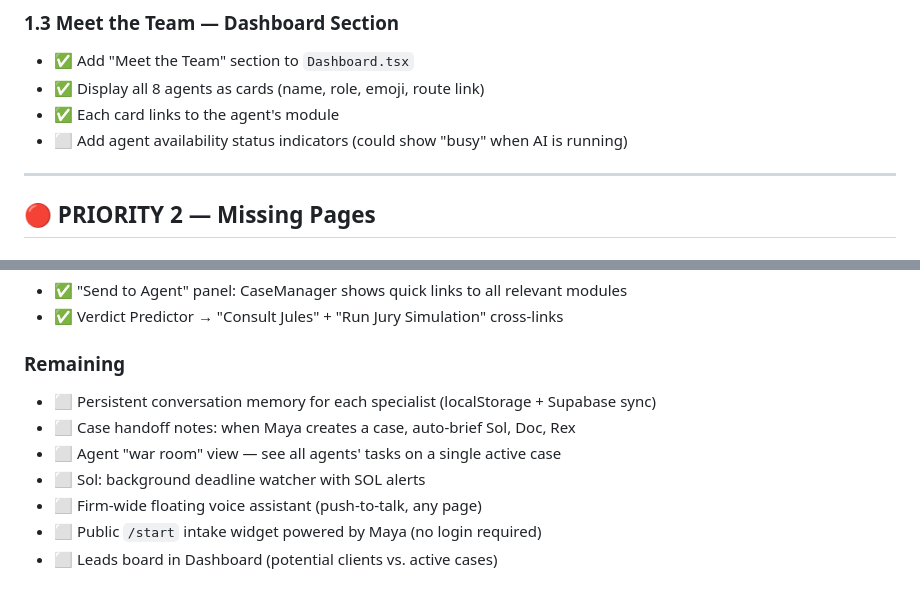
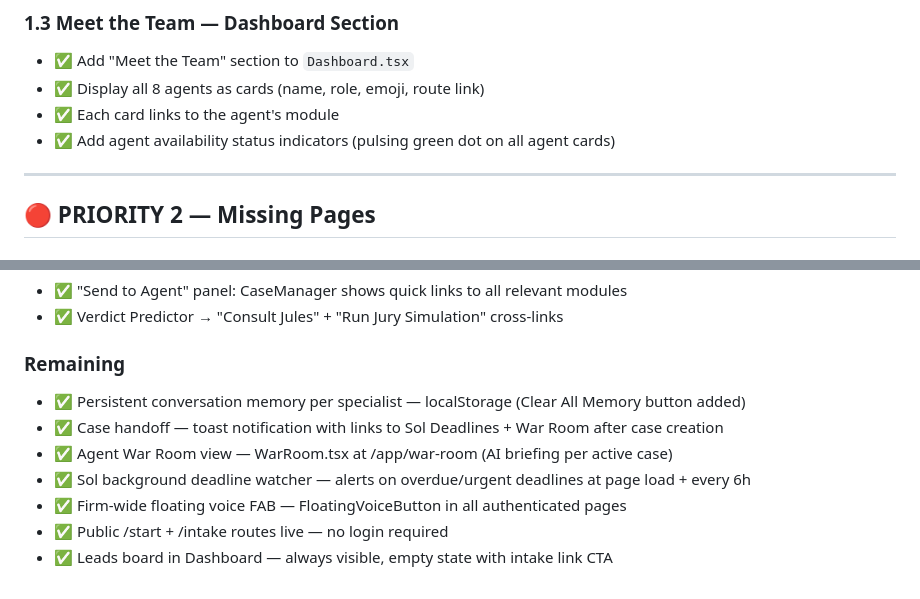
Before and after one commit to patriotnewsactivism/Casebuddy-AI-Law-Partner, a Markdown page: TODO.md, 2 parts joined by grey strips. GitHub-like rendering.

```diff
--- a/TODO.md
+++ b/TODO.md
@@ -38,7 +38,7 @@
 - ✅ Add "Meet the Team" section to `Dashboard.tsx`
 - ✅ Display all 8 agents as cards (name, role, emoji, route link)
 - ✅ Each card links to the agent's module
-- ⬜ Add agent availability status indicators (could show "busy" when AI is running)
+- ✅ Add agent availability status indicators (pulsing green dot on all agent cards)
 
 ---
 
@@ -142,10 +142,10 @@ All items remain as originally documented. No changes.
 - ✅ Verdict Predictor → "Consult Jules" + "Run Jury Simulation" cross-links
 
 ### Remaining
-- ⬜ Persistent conversation memory for each specialist (localStorage + Supabase sync)
-- ⬜ Case handoff notes: when Maya creates a case, auto-brief Sol, Doc, Rex
-- ⬜ Agent "war room" view — see all agents' tasks on a single active case
-- ⬜ Sol: background deadline watcher with SOL alerts
-- ⬜ Firm-wide floating voice assistant (push-to-talk, any page)
-- ⬜ Public `/start` intake widget powered by Maya (no login required)
-- ⬜ Leads board in Dashboard (potential clients vs. active cases)
+- ✅ Persistent conversation memory per specialist — localStorage (Clear All Memory button added)
+- ✅ Case handoff — toast notification with links to Sol Deadlines + War Room after case creation
+- ✅ Agent War Room view — WarRoom.tsx at /app/war-room (AI briefing per active case)
+- ✅ Sol background deadline watcher — alerts on overdue/urgent deadlines at page load + every 6h
+- ✅ Firm-wide floating voice FAB — FloatingVoiceButton in all authenticated pages
+- ✅ Public /start + /intake routes live — no login required
+- ✅ Leads board in Dashboard — always visible, empty state with intake link CTA
```
Also changed, not shown: other parts of TODO.md (+17 -17 lines).
